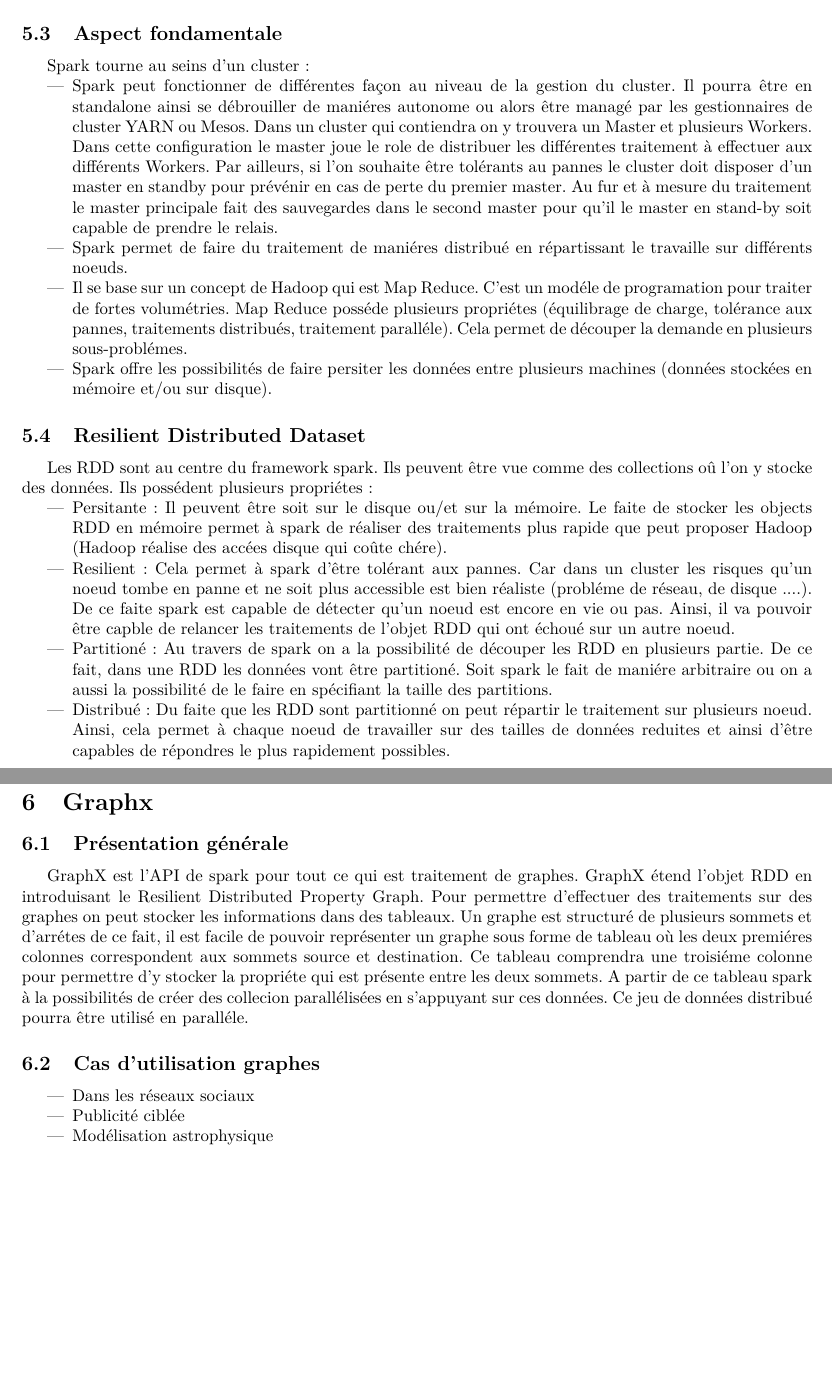
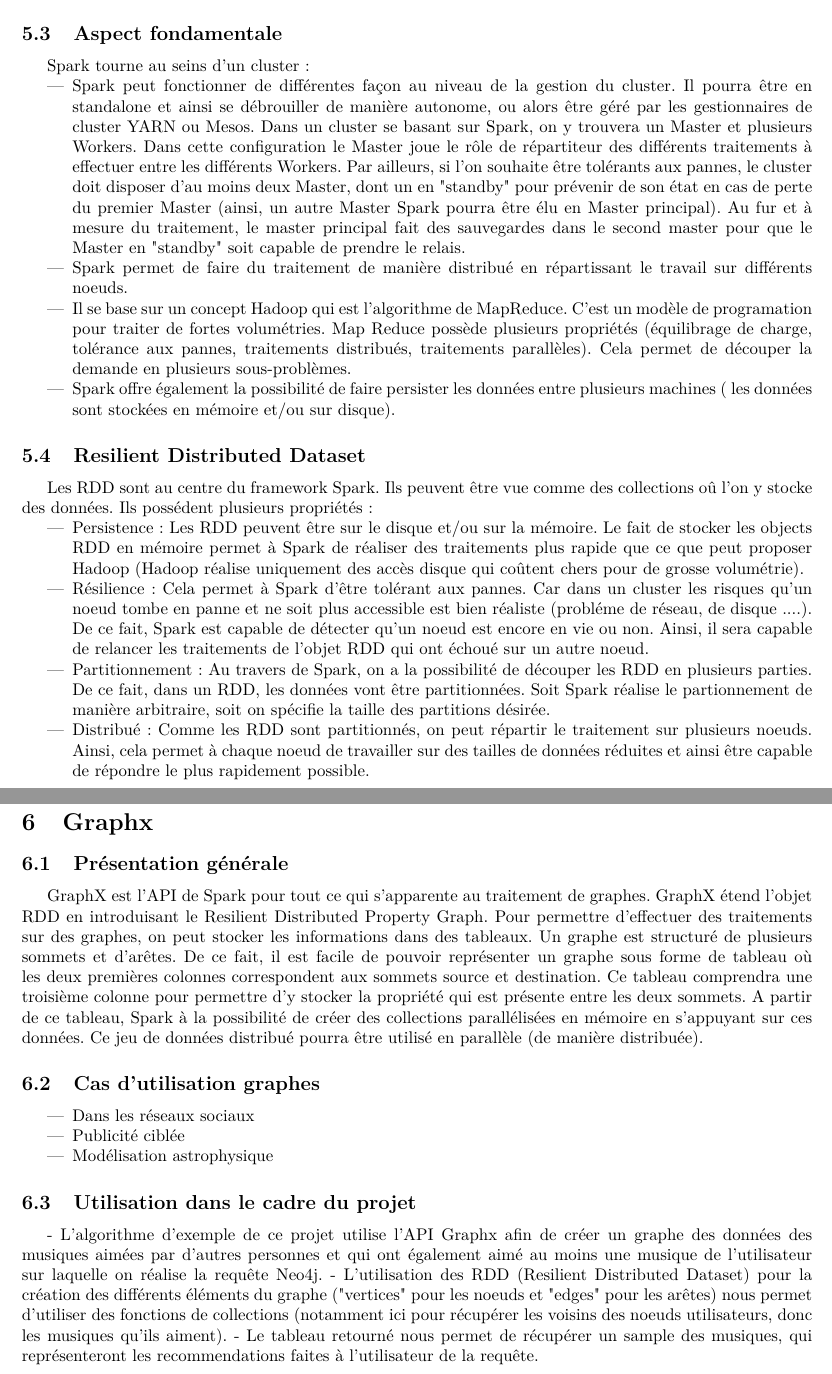
Before and after one commit to Ataww/SDTD-Mazerunner, a LaTeX document (docs/v1/documentation.tex, which reads docs/v1/sections/graphx/graphx.tex, docs/v1/sections/spark/spark.tex): two parts of pages 14 and 16 of 19, joined at a grey line, cut so that both start at the same text, the shorter picture padded with empty space. Compiled offline with pdfLaTeX.

Commit message:
Documentation Latex completed and corrected (Spark, GraphX, Resilience, Limitations)

```diff
--- a/docs/v1/sections/graphx/graphx.tex
+++ b/docs/v1/sections/graphx/graphx.tex
@@ -2,7 +2,9 @@
 
 \subsection{Présentation générale}
 
-GraphX est l'API de spark pour tout ce qui est traitement de graphes. GraphX étend l'objet RDD en introduisant le Resilient Distributed Property Graph. Pour permettre d'effectuer des traitements sur des graphes on peut stocker les informations dans des tableaux. Un graphe est structuré de plusieurs sommets et d'arrétes de ce fait, il est facile de pouvoir représenter un graphe sous forme de tableau où les deux premiéres colonnes correspondent aux sommets source et destination. Ce tableau comprendra une troisiéme colonne pour permettre d'y stocker la propriéte qui est présente entre les deux sommets. A partir de ce tableau spark à la possibilités de créer des collecion parallélisées en s'appuyant sur ces données. Ce jeu de données distribué pourra être utilisé en paralléle.
+GraphX est l'API de Spark pour tout ce qui s'apparente au traitement de graphes. GraphX étend l'objet RDD en introduisant le Resilient Distributed Property Graph. Pour permettre d'effectuer des traitements sur des graphes, on peut stocker les informations dans des tableaux.
+Un graphe est structuré de plusieurs sommets et d'arêtes. De ce fait, il est facile de pouvoir représenter un graphe sous forme de tableau où les deux premières colonnes correspondent aux sommets source et destination. Ce tableau comprendra une troisième colonne pour permettre d'y stocker la propriété qui est présente entre les deux sommets.
+A partir de ce tableau, Spark à la possibilité de créer des collections parallélisées en mémoire en s'appuyant sur ces données. Ce jeu de données distribué pourra être utilisé en parallèle (de manière distribuée).
 
 \subsection{Cas d'utilisation graphes}
 
@@ -11,3 +13,8 @@ GraphX est l'API de spark pour tout ce qui est traitement de graphes. GraphX ét
       \item Publicité ciblée
       \item Modélisation astrophysique
 \end{itemize}
+
+\subsection{Utilisation dans le cadre du projet}
+- L'algorithme d'exemple de ce projet utilise l'API Graphx afin de créer un graphe des données des musiques aimées par d'autres personnes et qui ont également aimé au moins une musique de l'utilisateur sur laquelle on réalise la requête Neo4j.
+- L'utilisation des RDD (Resilient Distributed Dataset) pour la création des différents éléments du graphe ("vertices" pour les noeuds et "edges" pour les arêtes) nous permet d'utiliser des fonctions de collections (notamment ici pour récupérer les voisins des noeuds utilisateurs, donc les musiques qu'ils aiment).
+- Le tableau retourné nous permet de récupérer un sample des musiques, qui représenteront les recommendations faites à l'utilisateur de la requête.
--- a/docs/v1/sections/spark/spark.tex
+++ b/docs/v1/sections/spark/spark.tex
@@ -21,21 +21,23 @@ Spark permet de répondre à différents cas d'utilisations :
 Spark tourne au seins d'un cluster  :
 
 \begin{itemize}
-  \item Spark peut fonctionner de différentes façon au niveau de la gestion du cluster. Il pourra être en standalone ainsi se débrouiller de maniéres autonome ou alors être managé par les gestionnaires de cluster YARN ou Mesos. Dans un cluster qui contiendra on y trouvera un Master et plusieurs Workers. Dans cette configuration le master joue le role de distribuer les différentes traitement à effectuer aux différents Workers. Par ailleurs, si l'on souhaite être tolérants au pannes le cluster doit disposer d'un master en standby pour prévénir en cas de perte du premier master. Au fur et à mesure du traitement le master principale fait des sauvegardes dans le second master pour qu'il le master en stand-by soit capable de prendre le relais.
-  \item Spark permet de faire du traitement de maniéres distribué en répartissant le travaille sur différents noeuds.
-  \item Il se base sur un concept de Hadoop qui est Map Reduce. C'est un modéle de programation pour traiter de fortes volumétries. Map Reduce posséde plusieurs propriétes (équilibrage de charge, tolérance aux pannes, traitements distribués, traitement paralléle). Cela permet de découper la demande en plusieurs sous-problémes.
-  \item Spark offre les possibilités de faire persiter les données entre plusieurs machines (données stockées en mémoire et/ou sur disque).
+  \item Spark peut fonctionner de différentes façon au niveau de la gestion du cluster. Il pourra être en standalone et ainsi se débrouiller de manière autonome, ou alors être géré par les gestionnaires de cluster YARN ou Mesos. Dans un cluster se basant sur Spark, on y trouvera un Master et plusieurs Workers.
+  Dans cette configuration le Master joue le rôle de répartiteur des différents traitements à effectuer entre les différents Workers. Par ailleurs, si l'on souhaite être tolérants aux pannes, le cluster doit disposer d'au moins deux Master, dont un en "standby" pour prévenir de son état en cas de perte du premier Master (ainsi, un autre Master Spark pourra être élu en Master principal).
+  Au fur et à mesure du traitement, le master principal fait des sauvegardes dans le second master pour que le Master en "standby" soit capable de prendre le relais.
+  \item Spark permet de faire du traitement de manière distribué en répartissant le travail sur différents noeuds.
+  \item Il se base sur un concept Hadoop qui est l'algorithme de MapReduce. C'est un modèle de programation pour traiter de fortes volumétries. Map Reduce possède plusieurs propriétés (équilibrage de charge, tolérance aux pannes, traitements distribués, traitements parallèles). Cela permet de découper la demande en plusieurs sous-problèmes.
+  \item Spark offre également la possibilité de faire persister les données entre plusieurs machines ( les données sont stockées en mémoire et/ou sur disque).
 \end{itemize}
 
 \subsection{Resilient Distributed Dataset}
 
-Les RDD sont au centre du framework spark. Ils peuvent être vue comme des collections oû l'on y stocke des données. Ils possédent plusieurs propriétes :
+Les RDD sont au centre du framework Spark. Ils peuvent être vue comme des collections oû l'on y stocke des données. Ils possédent plusieurs propriétés :
 
 \begin{itemize}
-	\item Persitante : Il peuvent être soit sur le disque ou/et sur la mémoire. Le faite de stocker les objects RDD en mémoire permet à spark de réaliser des traitements plus rapide que peut proposer Hadoop (Hadoop réalise des accées disque qui coûte chére).
-	\item Resilient : Cela permet à spark d'être tolérant aux pannes. Car dans un cluster les risques qu'un noeud tombe en panne et ne soit plus accessible est bien réaliste (probléme de réseau, de disque ....). De ce faite spark est capable de détecter qu'un noeud est encore en vie ou pas. Ainsi, il va pouvoir être capble de relancer les traitements de l'objet RDD qui ont échoué sur un autre noeud.
-	\item Partitioné : Au travers de spark on a la possibilité de découper les RDD en plusieurs partie. De ce fait, dans une RDD les données vont être partitioné. Soit spark le fait de maniére arbitraire ou on a aussi la possibilité de le faire en spécifiant la taille des partitions.
-	\item Distribué : Du faite que les RDD sont partitionné on peut répartir le traitement sur plusieurs noeud. Ainsi, cela permet à chaque noeud de travailler sur des tailles de données reduites et ainsi d'être capables de répondres le plus rapidement possibles.
+	\item Persistence : Les RDD peuvent être sur le disque et/ou sur la mémoire. Le fait de stocker les objects RDD en mémoire permet à Spark de réaliser des traitements plus rapide que ce que peut proposer Hadoop (Hadoop réalise uniquement des accès disque qui coûtent chers pour de grosse volumétrie).
+	\item Résilience: Cela permet à Spark d'être tolérant aux pannes. Car dans un cluster les risques qu'un noeud tombe en panne et ne soit plus accessible est bien réaliste (probléme de réseau, de disque ....). De ce fait, Spark est capable de détecter qu'un noeud est encore en vie ou non. Ainsi, il sera capable de relancer les traitements de l'objet RDD qui ont échoué sur un autre noeud.
+	\item Partitionnement : Au travers de Spark, on a la possibilité de découper les RDD en plusieurs parties. De ce fait, dans un RDD, les données vont être partitionnées. Soit Spark réalise le partionnement de manière arbitraire, soit on spécifie la taille des partitions désirée.
+	\item Distribué : Comme les RDD sont partitionnés, on peut répartir le traitement sur plusieurs noeuds. Ainsi, cela permet à chaque noeud de travailler sur des tailles de données réduites et ainsi être capable de répondre le plus rapidement possible.
 \end{itemize}
 
 \subsection{Performances}
```
Also changed, not shown: docs/v1/sections/general/general.tex (+3 -3 lines), docs/v1/sections/general/limitations.tex (+5 -6 lines), docs/v1/sections/resilience/resilience.tex (+1 -1 lines), docs/v1/sections/spark/spark.tex (2 more changed lines).
